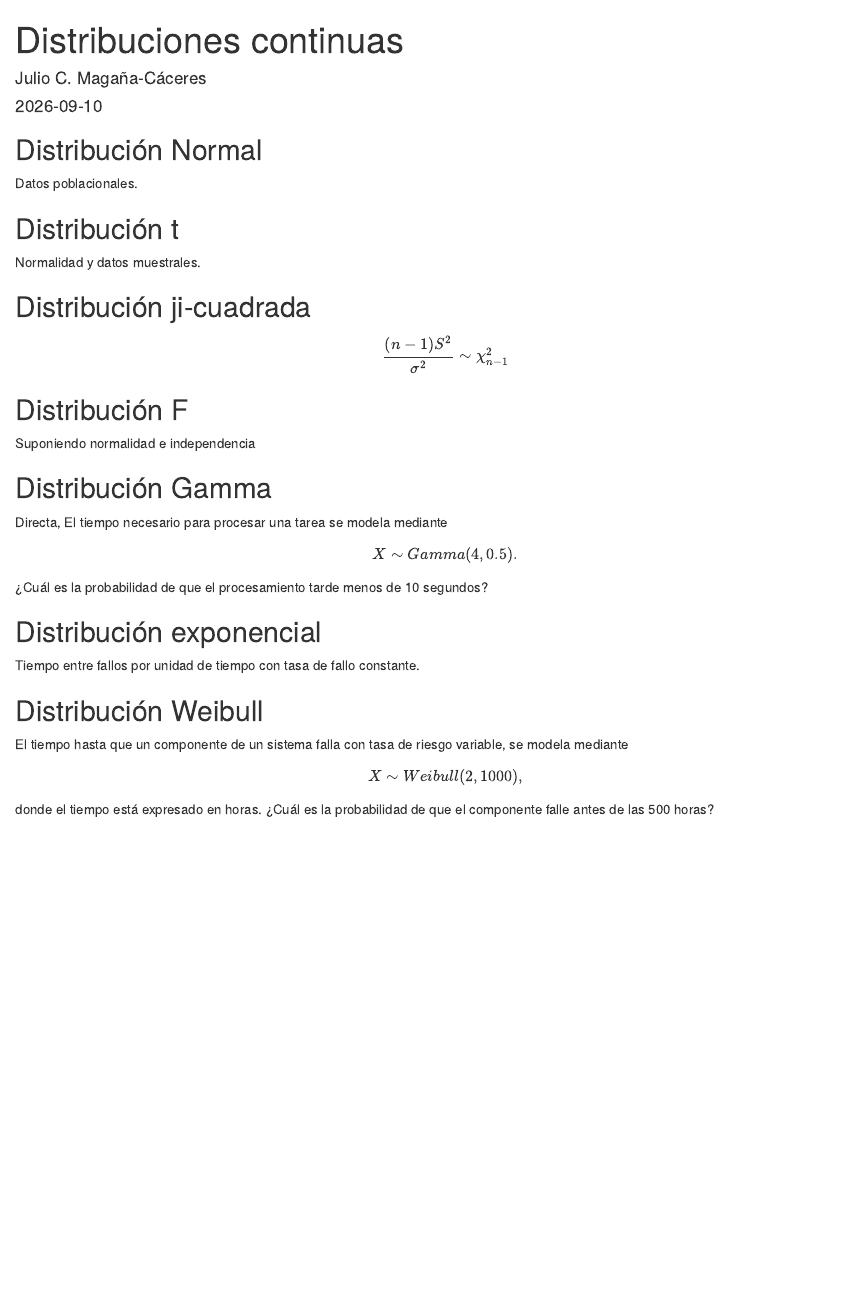
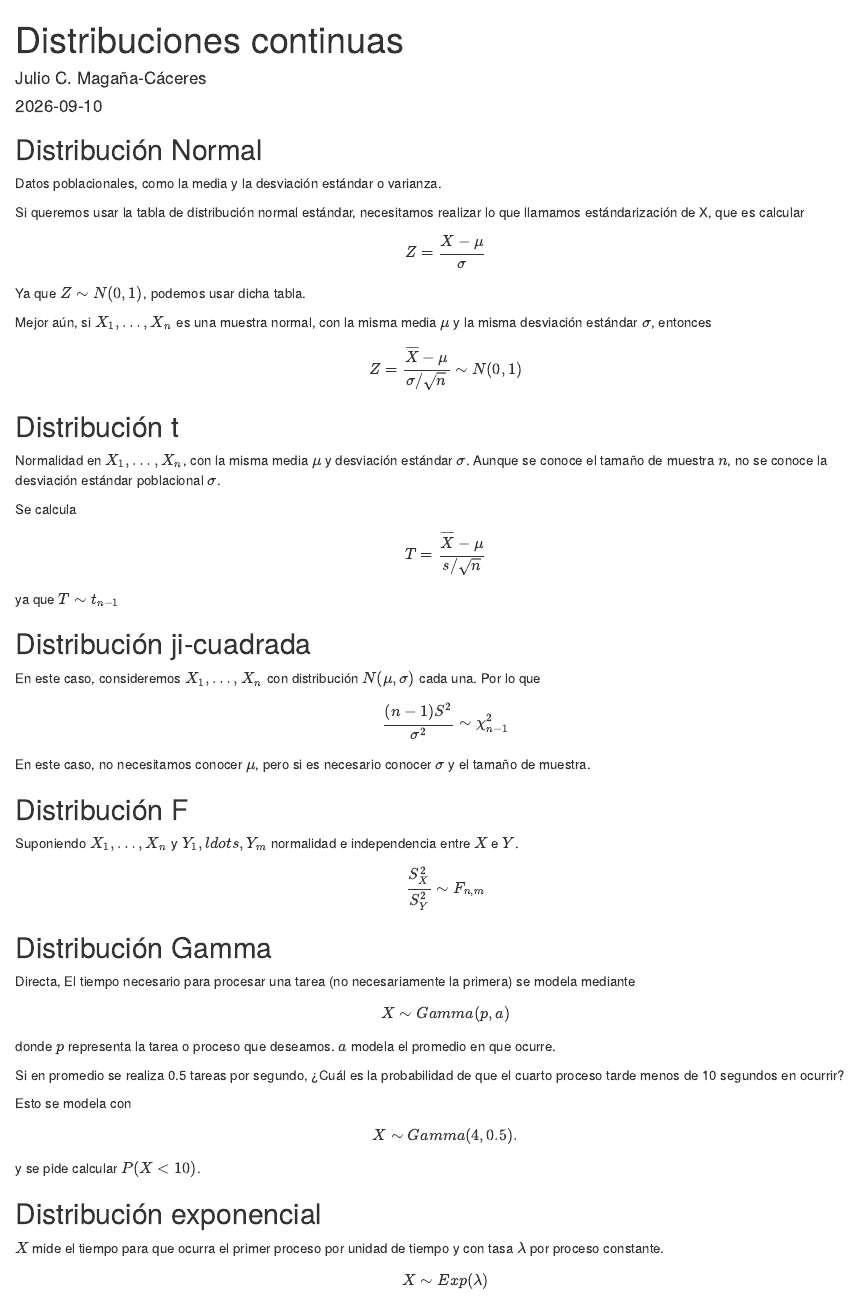
Before and after one commit to McJul1o-R/Notas-Estadistica, an R Markdown document (Rmarkdowns/Distribuciones continuas.Rmd): the page in a window 1100 px wide, from its top. Rendered offline with R 4.5, knitr and Pandoc, with nearby package versions.

Commit message:
Verosimilitud

```diff
--- a/Rmarkdowns/Distribuciones continuas.Rmd
+++ b/Rmarkdowns/Distribuciones continuas.Rmd
@@ -11,33 +11,79 @@
 
 ## Distribución Normal
 
-Datos poblacionales.
+Datos poblacionales, como la media y la desviación estándar o varianza.
+
+Si queremos usar la tabla de distribución normal estándar, necesitamos realizar lo que llamamos estándarización de X, que es calcular
+
+$$
+Z = \frac{X - \mu}{\sigma}
+$$
+
+Ya que $Z \sim N(0,1)$, podemos usar dicha tabla.
+
+Mejor aún, si $X_1, \ldots, X_n$ es una muestra normal, con la misma media $\mu$ y la misma desviación estándar $\sigma$, entonces
+
+$$
+Z = \frac{\overline{X} - \mu}{\sigma/\sqrt{n}} \sim N(0,1)
+$$
 
 ## Distribución t
 
-Normalidad y datos muestrales.
+Normalidad en $X_1, \ldots, X_n$, con la misma media $\mu$ y desviación estándar $\sigma$. Aunque se conoce el tamaño de muestra $n$, no se conoce la desviación estándar poblacional $\sigma$.
+
+Se calcula
+
+$$
+T = \frac{\overline{X} - \mu}{s/\sqrt{n}}
+$$
+ya que $T \sim t_{n-1}$
+
 
 ## Distribución ji-cuadrada
+
+En este caso, consideremos $X_1, \ldots, X_n$ con distribución $N(\mu, \sigma)$ cada una. Por lo que
 
 $$
 \frac{(n-1)S^2}{\sigma^2} \sim \chi^2_{n-1}
 $$
 
+En este caso, no necesitamos conocer $\mu$, pero si es necesario conocer $\sigma$ y el tamaño de muestra.
+
 ## Distribución F
 
-Suponiendo normalidad e independencia
+Suponiendo $X_1, \ldots, X_n$ y $Y_1, ldots, Y_m$ normalidad e independencia entre $X$ e $Y$.
+
+$$
+\frac{S_X^2}{S^2_Y} \sim F_{n,m}
+$$
 
 ## Distribución Gamma
 
-Directa, El tiempo necesario para procesar una tarea se modela mediante
+Directa, El tiempo necesario para procesar una tarea (no necesariamente la primera) se modela mediante
+
+$$
+X \sim Gamma(p,a)
+$$
+donde $p$ representa la tarea o proceso que deseamos. $a$ modela el promedio en que ocurre.
+
+Si en promedio se realiza 0.5 tareas por segundo,
+¿Cuál es la probabilidad de que el cuarto proceso tarde menos de 10 segundos en ocurrir?
+
+Esto se modela con
 
 $$ X \sim Gamma(4,0.5). $$
 
-¿Cuál es la probabilidad de que el procesamiento tarde menos de 10 segundos?
+y se pide calcular $P(X < 10)$.
+
 
 ## Distribución exponencial
 
-Tiempo entre fallos por unidad de tiempo con tasa de fallo constante.
+$X$ mide el tiempo para que ocurra el primer proceso por unidad de tiempo y con tasa $\lambda$ por proceso constante.
+
+$$
+X \sim Exp(\lambda)
+$$
+
 
 ## Distribución Weibull
 
```
Also changed, not shown: README.md, Rmarkdowns/Distribuciones-continuas.html (added), Rmarkdowns/Distribuciones continuas.Rmd (1 more changed lines), 1 other file.
